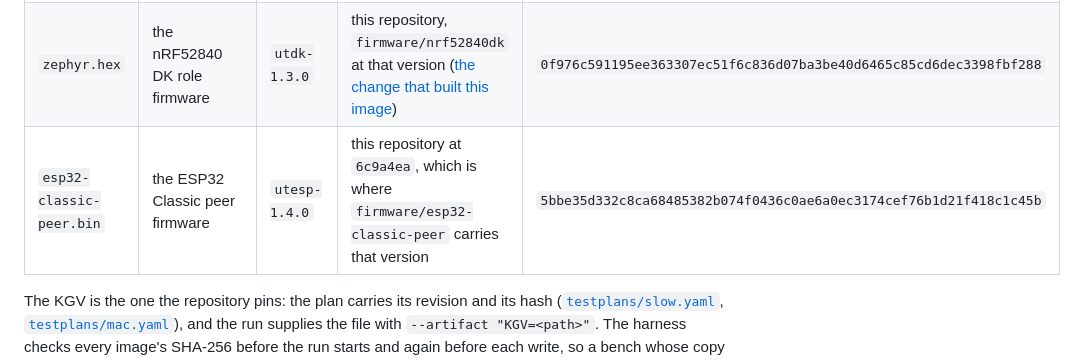
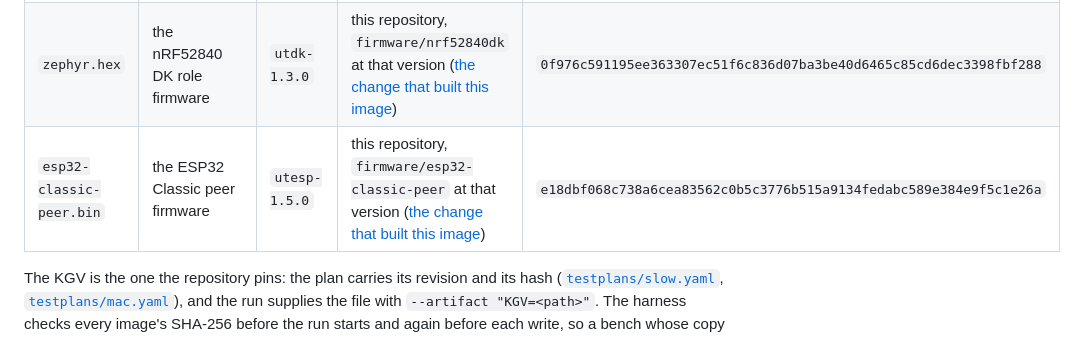
Before and after one commit to SqueakyFloors/ubertooth-test-harness, a Markdown page: docs/hardware.md, the part around the change. Rendered like a GitHub page.

Commit message:
Record the utesp-1.5.0 peer image: version, source, and SHA-256
Built from this branch's firmware/esp32-classic-peer with the pinned
ESP-IDF v5.5.6, 754176 bytes.

```diff
--- a/docs/hardware.md
+++ b/docs/hardware.md
@@ -352,7 +352,7 @@ so each is recorded with where its sources come from and its SHA-256.
 |---|---|---|---|---|
 | `kgv.dfu` | the known-good Ubertooth firmware that `Flash reliability` alternates against the run's own build | `2020-12-R1` | upstream Ubertooth release `2020-12-R1` | `e3fcb486c6e0ce7cc991bf6439f6dbc0156ed1229c2b95ebfd02198f9675bb11` |
 | `zephyr.hex` | the nRF52840 DK role firmware | `utdk-1.3.0` | this repository, `firmware/nrf52840dk` at that version ([the change that built this image](https://github.com/SqueakyFloors/ubertooth-test-harness/pull/236)) | `0f976c591195ee363307ec51f6c836d07ba3be40d6465c85cd6dec3398fbf288` |
-| `esp32-classic-peer.bin` | the ESP32 Classic peer firmware | `utesp-1.4.0` | this repository at `6c9a4ea`, which is where `firmware/esp32-classic-peer` carries that version | `5bbe35d332c8ca68485382b074f0436c0ae6a0ec3174cef76b1d21f418c1c45b` |
+| `esp32-classic-peer.bin` | the ESP32 Classic peer firmware | `utesp-1.5.0` | this repository, `firmware/esp32-classic-peer` at that version ([the change that built this image](https://github.com/SqueakyFloors/ubertooth-test-harness/pull/268)) | `e18dbf068c738a6cea83562c0b5c3776b515a9134fedabc589e384e9f5c1e26a` |
 
 The KGV is the one the repository pins: the plan carries its revision and its
 hash ([`testplans/slow.yaml`](../testplans/slow.yaml),
```
